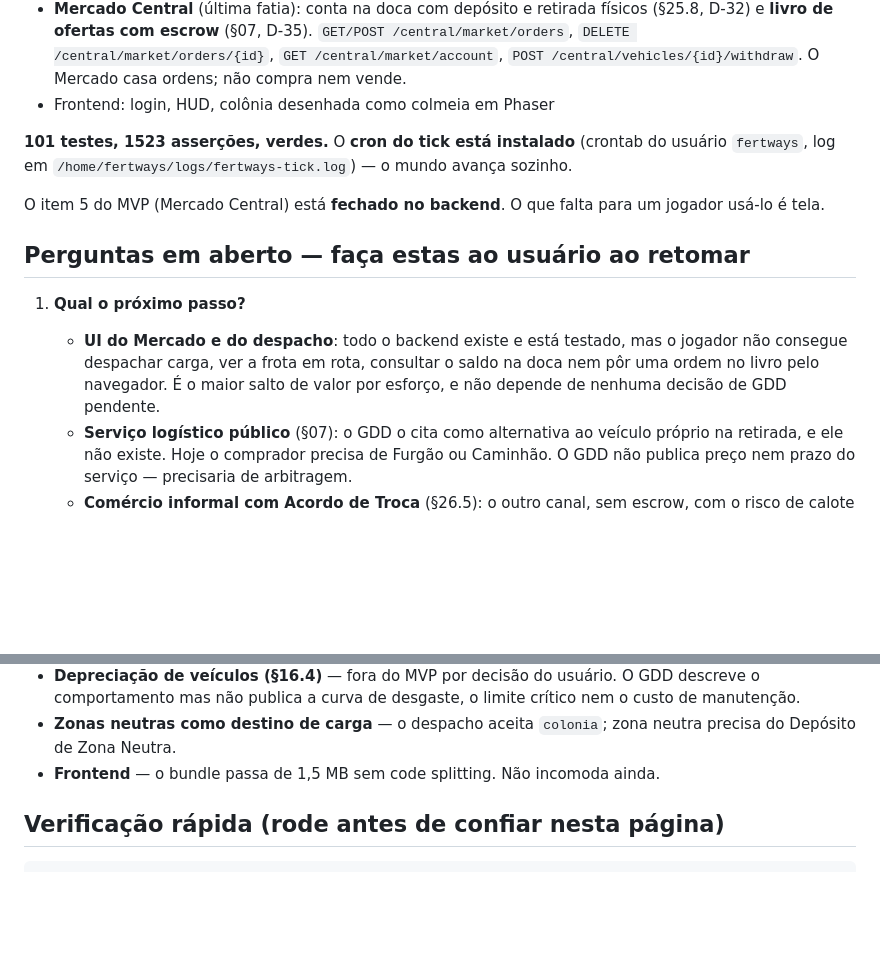
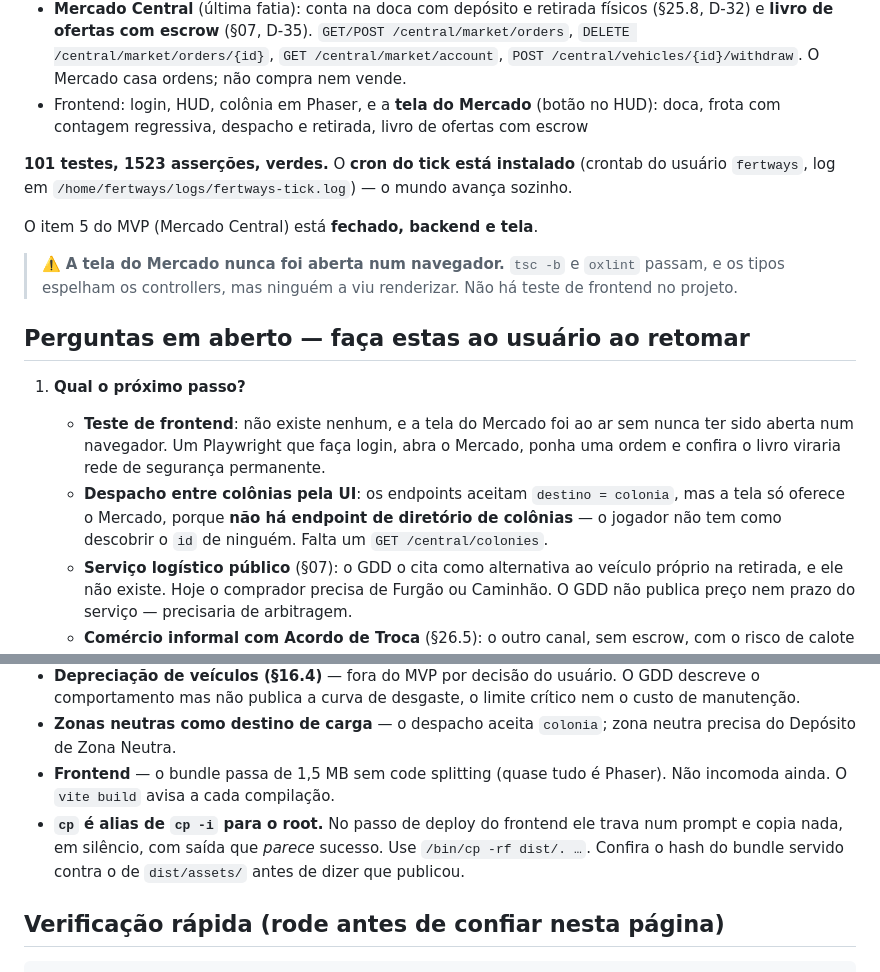
Before and after one commit to fbfert/fertways, a Markdown page: docs/RETOMAR.md, 2 parts joined by grey strips. Drawn GitHub-style; blank space fills up the shorter version.

Commit message:
docs: ponto de retomada após o Mercado, e a armadilha do cp -i no deploy
O passo de deploy do frontend usava `cp -r`, e `cp` é alias de `cp -i` para o
root: ele trava num prompt, não copia nada, e a saída parece sucesso. Perdi um
deploy assim — o site seguiu servindo o bundle antigo enquanto eu media 200 na
raiz. Agora `/bin/cp -rf`, e o RETOMAR manda conferir o hash do bundle servido.

Co-Authored-By: Claude Opus 4.8 (1M context) <noreply@anthropic.com>

```diff
--- a/docs/RETOMAR.md
+++ b/docs/RETOMAR.md
@@ -26,21 +26,26 @@ O MVP tem, funcionando e no ar em `https://fertways.tars.art.br`:
   e **livro de ofertas com escrow** (§07, D-35). `GET/POST /central/market/orders`,
   `DELETE /central/market/orders/{id}`, `GET /central/market/account`,
   `POST /central/vehicles/{id}/withdraw`. O Mercado casa ordens; não compra nem vende.
-- Frontend: login, HUD, colônia desenhada como colmeia em Phaser
+- Frontend: login, HUD, colônia em Phaser, e a **tela do Mercado** (botão no HUD): doca, frota com
+  contagem regressiva, despacho e retirada, livro de ofertas com escrow
 
 **101 testes, 1523 asserções, verdes.** O **cron do tick está instalado** (crontab do usuário
 `fertways`, log em `/home/fertways/logs/fertways-tick.log`) — o mundo avança sozinho.
 
-O item 5 do MVP (Mercado Central) está **fechado no backend**. O que falta para um jogador usá-lo
-é tela.
+O item 5 do MVP (Mercado Central) está **fechado, backend e tela**.
+
+> ⚠️ **A tela do Mercado nunca foi aberta num navegador.** `tsc -b` e `oxlint` passam, e os tipos
+> espelham os controllers, mas ninguém a viu renderizar. Não há teste de frontend no projeto.
 
 ## Perguntas em aberto — faça estas ao usuário ao retomar
 
 1. **Qual o próximo passo?**
-   - **UI do Mercado e do despacho**: todo o backend existe e está testado, mas o jogador não
-     consegue despachar carga, ver a frota em rota, consultar o saldo na doca nem pôr uma ordem
-     no livro pelo navegador. É o maior salto de valor por esforço, e não depende de nenhuma
-     decisão de GDD pendente.
+   - **Teste de frontend**: não existe nenhum, e a tela do Mercado foi ao ar sem nunca ter sido
+     aberta num navegador. Um Playwright que faça login, abra o Mercado, ponha uma ordem e confira
+     o livro viraria rede de segurança permanente.
+   - **Despacho entre colônias pela UI**: os endpoints aceitam `destino = colonia`, mas a tela só
+     oferece o Mercado, porque **não há endpoint de diretório de colônias** — o jogador não tem
+     como descobrir o `id` de ninguém. Falta um `GET /central/colonies`.
    - **Serviço logístico público** (§07): o GDD o cita como alternativa ao veículo próprio na
      retirada, e ele não existe. Hoje o comprador precisa de Furgão ou Caminhão. O GDD não
      publica preço nem prazo do serviço — precisaria de arbitragem.
@@ -75,7 +80,11 @@ O item 5 do MVP (Mercado Central) está **fechado no backend**. O que falta para
   comportamento mas não publica a curva de desgaste, o limite crítico nem o custo de manutenção.
 - **Zonas neutras como destino de carga** — o despacho aceita `colonia`; zona neutra precisa do
   Depósito de Zona Neutra.
-- **Frontend** — o bundle passa de 1,5 MB sem code splitting. Não incomoda ainda.
+- **Frontend** — o bundle passa de 1,5 MB sem code splitting (quase tudo é Phaser). Não incomoda
+  ainda. O `vite build` avisa a cada compilação.
+- **`cp` é alias de `cp -i` para o root.** No passo de deploy do frontend ele trava num prompt e
+  copia nada, em silêncio, com saída que *parece* sucesso. Use `/bin/cp -rf dist/. …`. Confira o
+  hash do bundle servido contra o de `dist/assets/` antes de dizer que publicou.
 
 ## Verificação rápida (rode antes de confiar nesta página)
 
```
Also changed, not shown: docs/deploy.md (+1 -1 lines).
